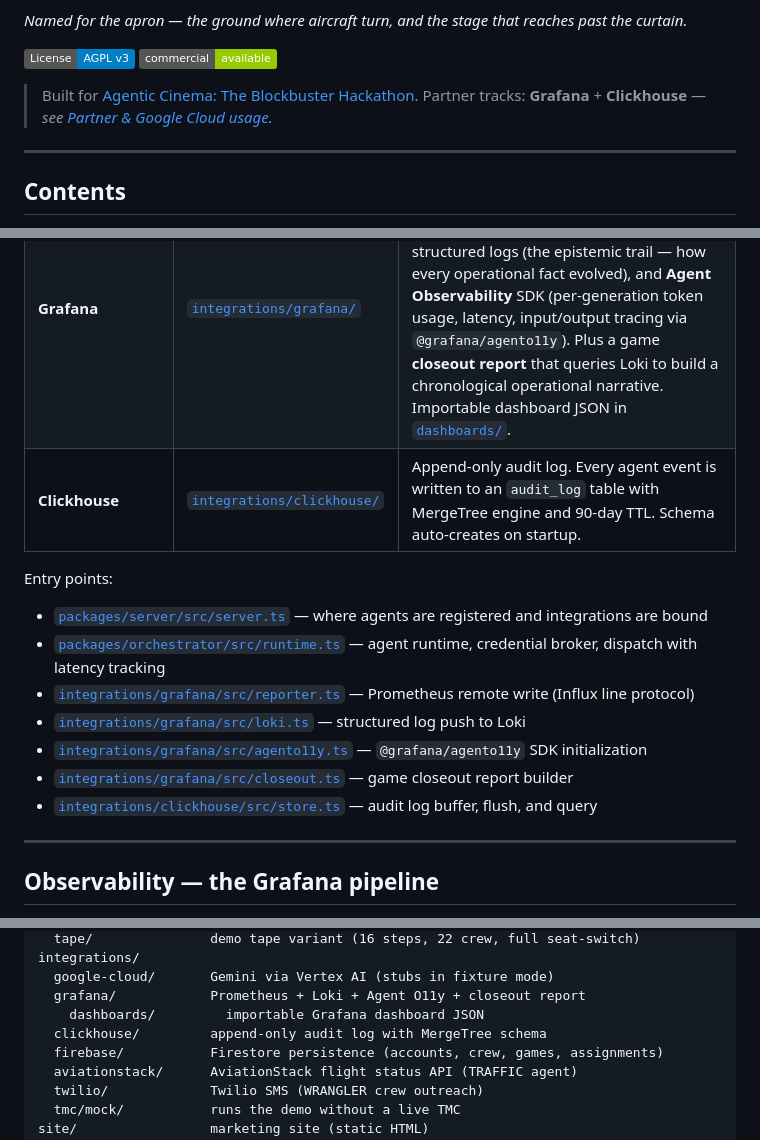
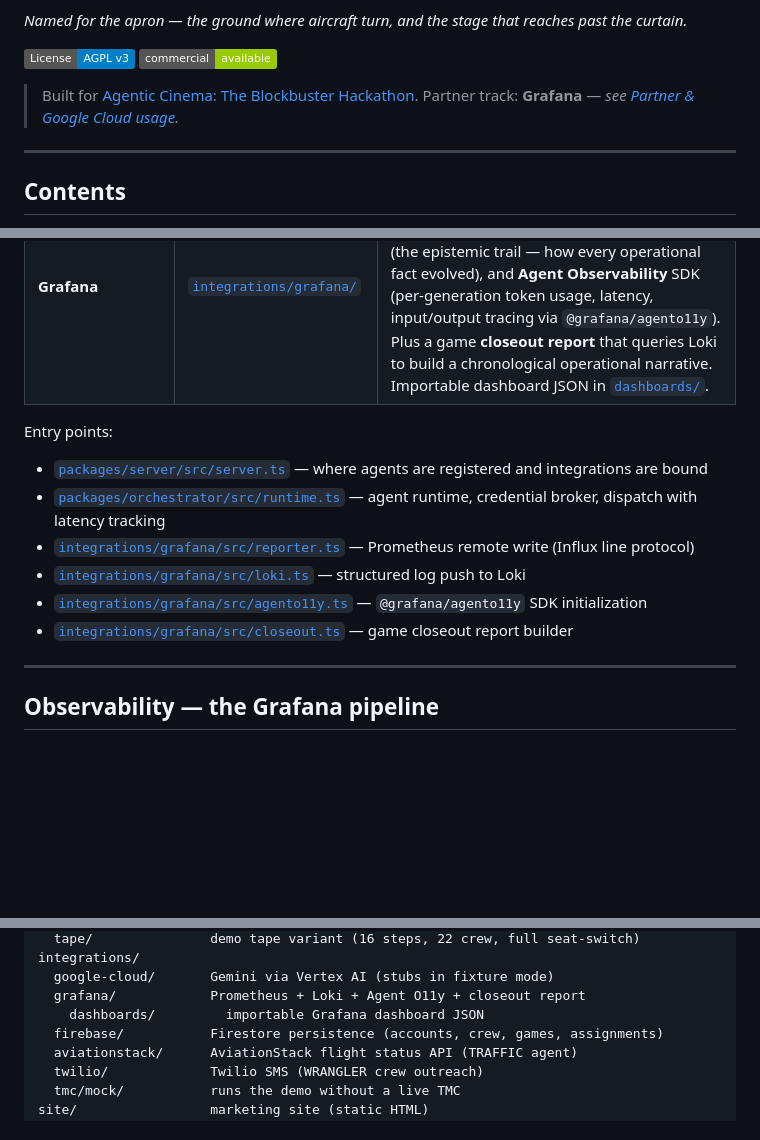
Before and after one commit to markmcspadden/apron, a Markdown page: README.md, 3 parts joined by grey strips. Rendered like a GitHub page; badges without logos; blank space fills up the shorter version.

Commit message:
Remove ClickHouse references from README
Co-Authored-By: Claude Opus 4.6 <noreply@anthropic.com>

```diff
--- a/README.md
+++ b/README.md
@@ -18,7 +18,7 @@ reaches past the curtain.*
 [![Commercial license available](https://img.shields.io/badge/commercial-available-green.svg)](COMMERCIAL.md)
 
 > Built for [Agentic Cinema: The Blockbuster Hackathon](https://agentic-cinema.devpost.com/).
-> Partner tracks: **Grafana** + **Clickhouse** — *see [Partner &amp; Google Cloud usage](#partner--google-cloud-usage).*
+> Partner track: **Grafana** — *see [Partner &amp; Google Cloud usage](#partner--google-cloud-usage).*
 
 ---
 
@@ -227,7 +227,6 @@ All three are imported and called at runtime, not just named here.
 |---|---|---|
 | **Google Cloud** — Gemini&nbsp;2.5&nbsp;Flash | [`integrations/google-cloud/`](integrations/google-cloud) | Reasoning for every agent: end-time prediction in `SPOTTER`, agreement interpretation in `STEWARD`, natural-language constraint parsing in `WRANGLER`, option generation and ranking in `FIXER`. Stubs responses in fixture mode so the demo runs without credentials. |
 | **Grafana** | [`integrations/grafana/`](integrations/grafana) | Three telemetry pipelines: **Prometheus** metrics (agent events, crew risk, call exposure, show state, LLM latency), **Loki** structured logs (the epistemic trail — how every operational fact evolved), and **Agent Observability** SDK (per-generation token usage, latency, input/output tracing via `@grafana/agento11y`). Plus a game **closeout report** that queries Loki to build a chronological operational narrative. Importable dashboard JSON in [`dashboards/`](integrations/grafana/dashboards). |
-| **Clickhouse** | [`integrations/clickhouse/`](integrations/clickhouse) | Append-only audit log. Every agent event is written to an `audit_log` table with MergeTree engine and 90-day TTL. Schema auto-creates on startup. |
 
 Entry points:
 
@@ -237,7 +236,6 @@ Entry points:
 - [`integrations/grafana/src/loki.ts`](integrations/grafana/src/loki.ts) — structured log push to Loki
 - [`integrations/grafana/src/agento11y.ts`](integrations/grafana/src/agento11y.ts) — `@grafana/agento11y` SDK initialization
 - [`integrations/grafana/src/closeout.ts`](integrations/grafana/src/closeout.ts) — game closeout report builder
-- [`integrations/clickhouse/src/store.ts`](integrations/clickhouse/src/store.ts) — audit log buffer, flush, and query
 
 ---
 
@@ -336,7 +334,6 @@ integrations/
   google-cloud/       Gemini via Vertex AI (stubs in fixture mode)
   grafana/            Prometheus + Loki + Agent O11y + closeout report
     dashboards/         importable Grafana dashboard JSON
-  clickhouse/         append-only audit log with MergeTree schema
   firebase/           Firestore persistence (accounts, crew, games, assignments)
   aviationstack/      AviationStack flight status API (TRAFFIC agent)
   twilio/             Twilio SMS (WRANGLER crew outreach)
```
